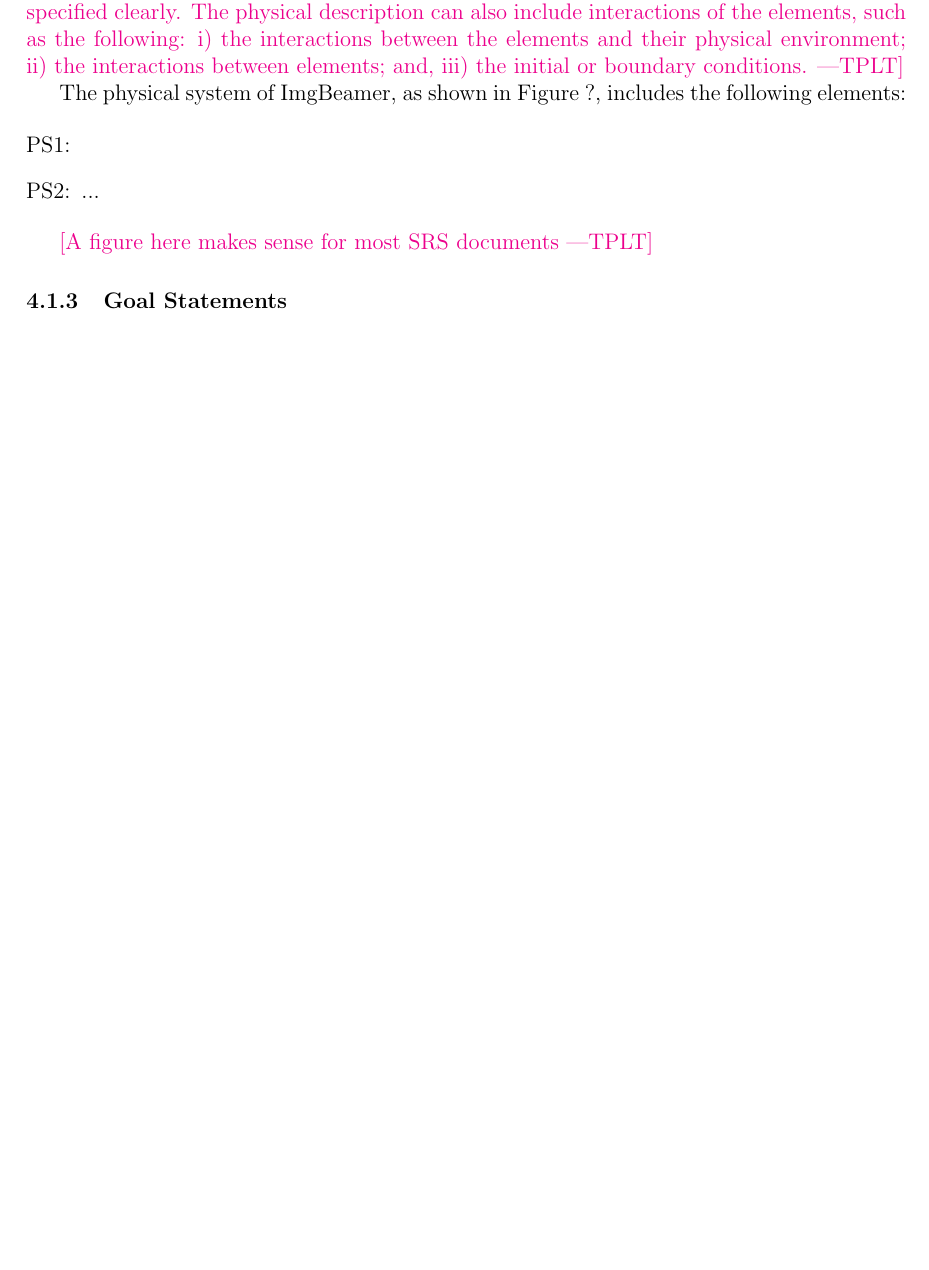
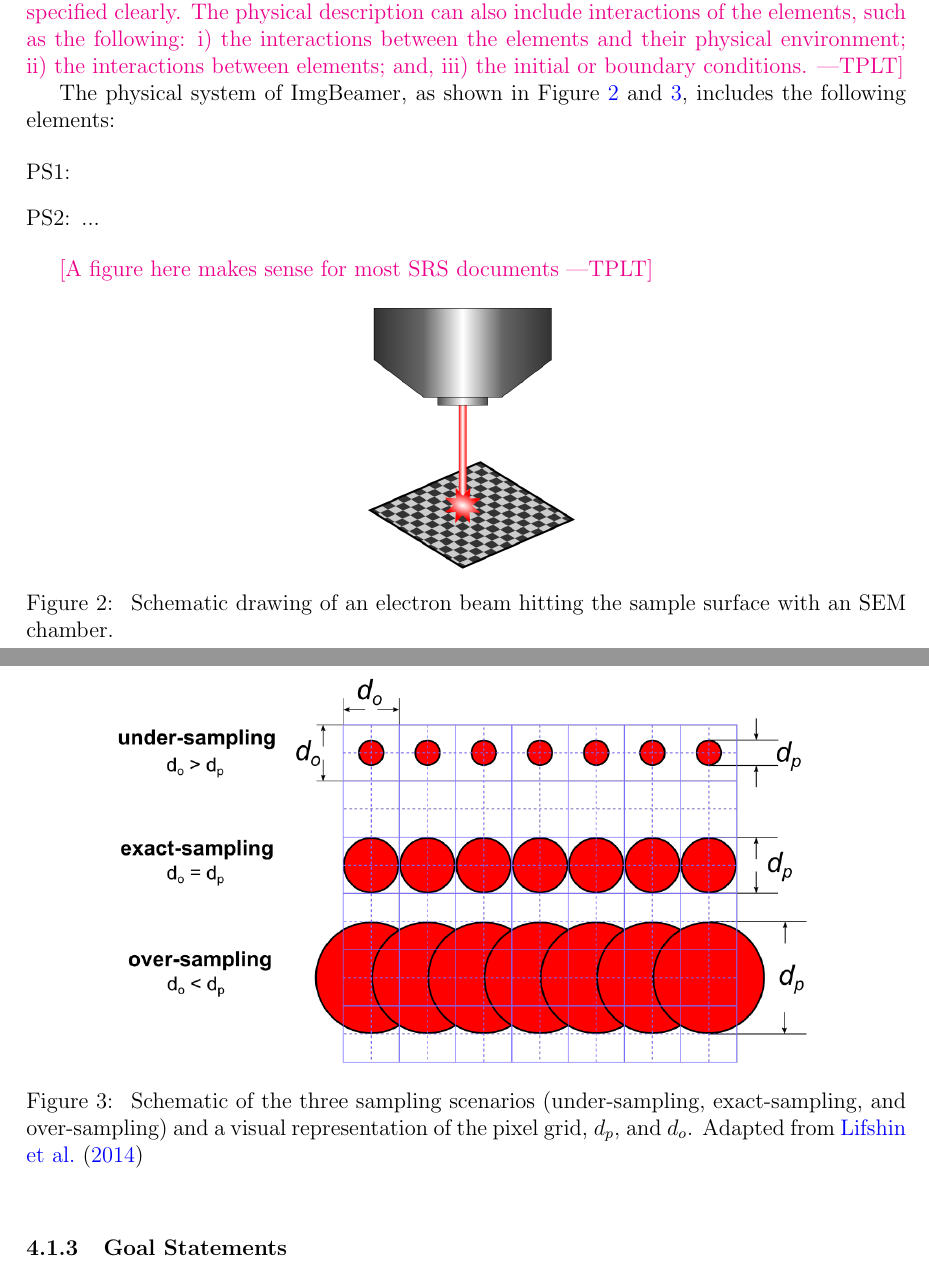
Before and after one commit to joedf/CAS741_w23, a LaTeX document (docs/SRS/SRS.tex, which reads refs/SEM_Image_chapter.bib): part of page 11 of 28 before the commit and two parts of pages 11 and 12 of 28 after it, the two joined at a grey line, cut so that both start at the same text, the shorter picture padded with empty space. Compiled offline with pdfLaTeX.

Commit message:
added figures

```diff
--- a/docs/SRS/SRS.tex
+++ b/docs/SRS/SRS.tex
@@ -498,7 +500,7 @@ easier to correctly understand the requirements:
   interactions between the elements and their physical environment; ii) the
   interactions between elements; and, iii) the initial or boundary conditions.}
 
-The physical system of \progname{}, as shown in Figure~?,
+The physical system of \progname{}, as shown in Figure \ref{fig_ebeam} and \ref{fig_sampling},
 includes the following elements:
 
 \begin{itemize}
@@ -511,15 +513,25 @@ includes the following elements:
 
 \plt{A figure here makes sense for most SRS documents}
 
-% \begin{figure}[h!]
-% \begin{center}
-% %\rotatebox{-90}
-% {
-%  \includegraphics[width=0.5\textwidth]{<FigureName>}
-% }
-% \caption{\label{<Label>} <Caption>}
-% \end{center}
-% \end{figure}
+\begin{figure}[h!]
+\begin{center}
+%\rotatebox{-90}
+{
+ \includegraphics[width=0.3\textwidth]{figures/e_beam.png}
+}
+\caption{\label{fig_ebeam} Schematic drawing of an electron beam hitting the sample surface with an SEM chamber.}
+\end{center}
+\end{figure}
+
+\begin{figure}[h!]
+\begin{center}
+%\rotatebox{-90}
+{
+ \includegraphics[width=0.8\textwidth]{figures/sampling.png}
+}
+\caption{\label{fig_sampling} Schematic of the three sampling scenarios (under-sampling, exact-sampling, and over-sampling) and a visual representation of the pixel grid, $d_p$, and $d_o$. Adapted from \citet{lifshin_improving_2014}}
+\end{center}
+\end{figure}
 
 \subsubsection{Goal Statements}
 
--- a/refs/SEM_Image_chapter.bib
+++ b/refs/SEM_Image_chapter.bib
@@ -52,3 +52,7 @@
 	URL = { https://aip.scitation.org/doi/abs/10.1063/1.2063015 },
 	eprint = { https://aip.scitation.org/doi/pdf/10.1063/1.2063015 }
 }
+
+@article{lifshin_improving_2014,
+	title = {Improving {Scanning} {Electron} {Microscope} {Resolution} for {Near} {Planar} {Samples} {Through} the {Use} of {Image} {Restoration}},
+	volume = {20},
@@ -54,0 +63,2 @@
+	language = {en},
+	number = {1},
```
Also changed, not shown: docs/SRS/SRS.pdf, docs/SRS/figures/e_beam.png (added), docs/SRS/figures/sampling.png (added), docs/SRS/figures/sampling.svg (added), docs/SRS/SRS.tex (6 more changed lines), refs/SEM_Image_chapter.bib (13 more changed lines).
